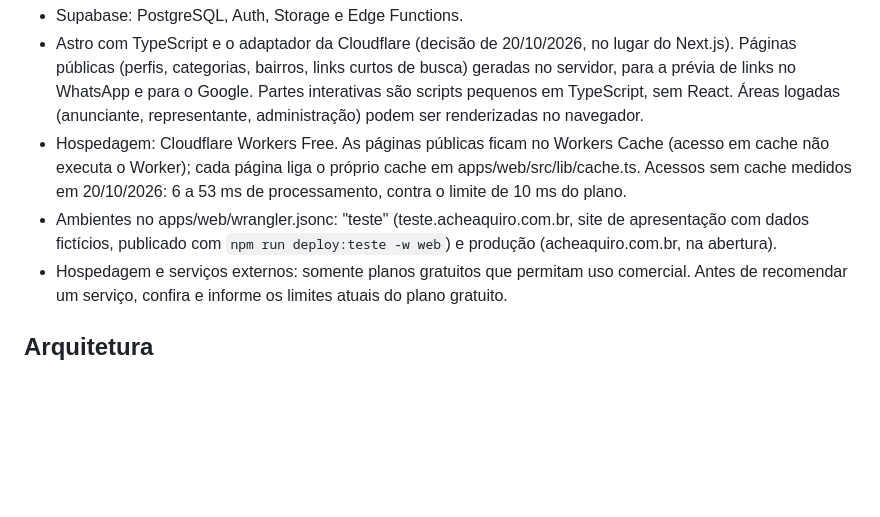
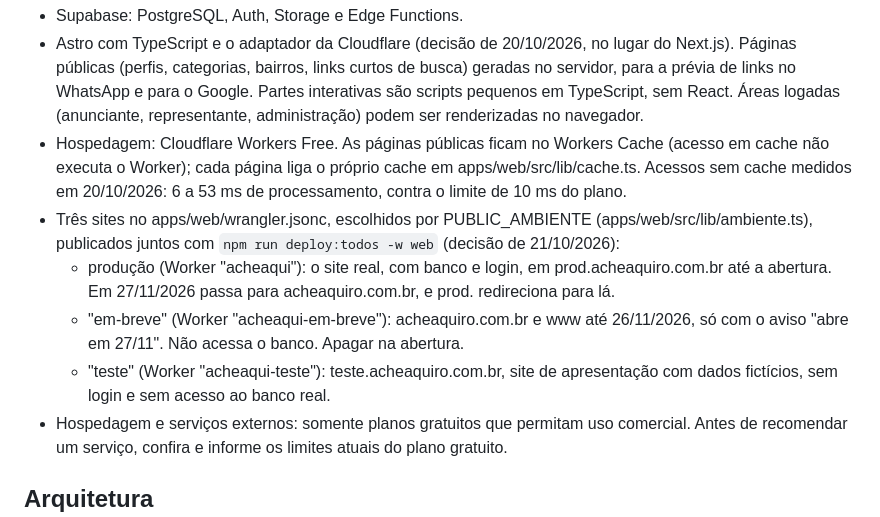
Before and after one commit to arporj/acheaquiro, a Markdown page: CLAUDE.md, the part around the change. GitHub-like rendering; blank space fills up the shorter version.

Commit message:
CLAUDE.md: três sites (produção em prod., aviso no domínio principal e apresentação)
Co-Authored-By: Claude Opus 5.5 <noreply@anthropic.com>

```diff
--- a/CLAUDE.md
+++ b/CLAUDE.md
@@ -25,7 +25,10 @@ Calendário: pré-cadastro dos Fundadores de 09/11 a 26/11/2026, feito pela equi
 - Supabase: PostgreSQL, Auth, Storage e Edge Functions.
 - Astro com TypeScript e o adaptador da Cloudflare (decisão de 20/10/2026, no lugar do Next.js). Páginas públicas (perfis, categorias, bairros, links curtos de busca) geradas no servidor, para a prévia de links no WhatsApp e para o Google. Partes interativas são scripts pequenos em TypeScript, sem React. Áreas logadas (anunciante, representante, administração) podem ser renderizadas no navegador.
 - Hospedagem: Cloudflare Workers Free. As páginas públicas ficam no Workers Cache (acesso em cache não executa o Worker); cada página liga o próprio cache em apps/web/src/lib/cache.ts. Acessos sem cache medidos em 20/10/2026: 6 a 53 ms de processamento, contra o limite de 10 ms do plano.
-- Ambientes no apps/web/wrangler.jsonc: "teste" (teste.acheaquiro.com.br, site de apresentação com dados fictícios, publicado com `npm run deploy:teste -w web`) e produção (acheaquiro.com.br, na abertura).
+- Três sites no apps/web/wrangler.jsonc, escolhidos por PUBLIC_AMBIENTE (apps/web/src/lib/ambiente.ts), publicados juntos com `npm run deploy:todos -w web` (decisão de 21/10/2026):
+  - produção (Worker "acheaqui"): o site real, com banco e login, em prod.acheaquiro.com.br até a abertura. Em 27/11/2026 passa para acheaquiro.com.br, e prod. redireciona para lá.
+  - "em-breve" (Worker "acheaqui-em-breve"): acheaquiro.com.br e www até 26/11/2026, só com o aviso "abre em 27/11". Não acessa o banco. Apagar na abertura.
+  - "teste" (Worker "acheaqui-teste"): teste.acheaquiro.com.br, site de apresentação com dados fictícios, sem login e sem acesso ao banco real.
 - Hospedagem e serviços externos: somente planos gratuitos que permitam uso comercial. Antes de recomendar um serviço, confira e informe os limites atuais do plano gratuito.
 
 ## Arquitetura
```
